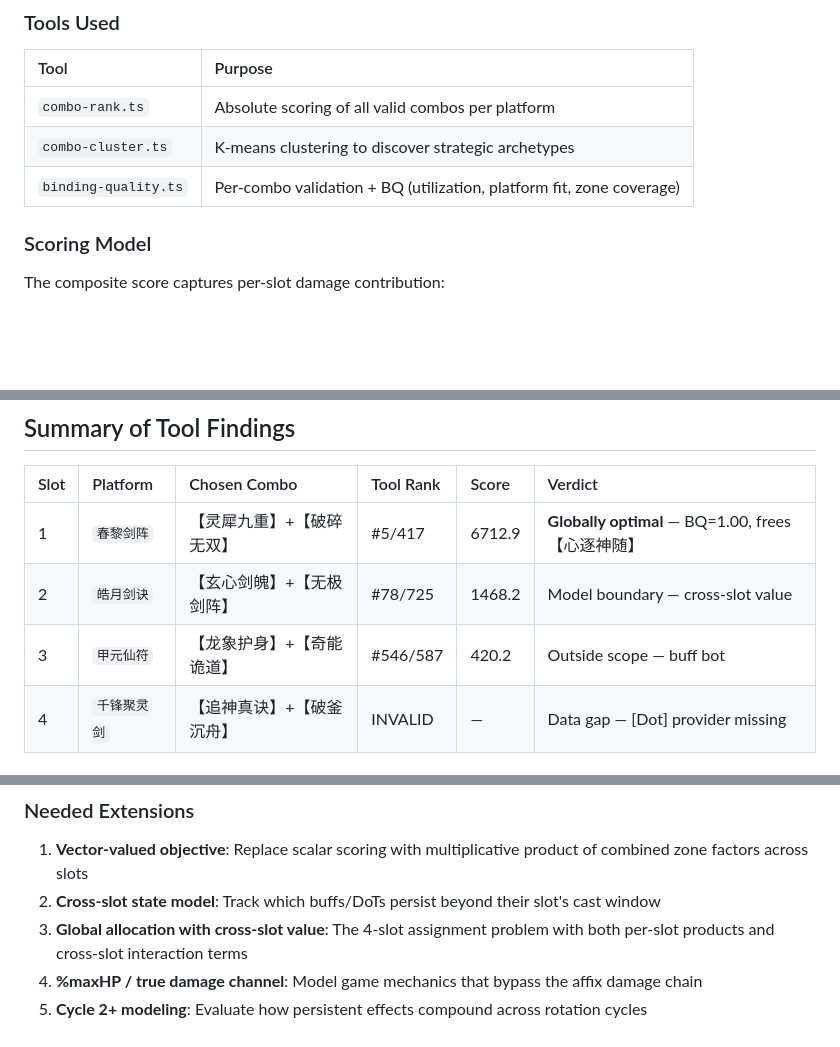
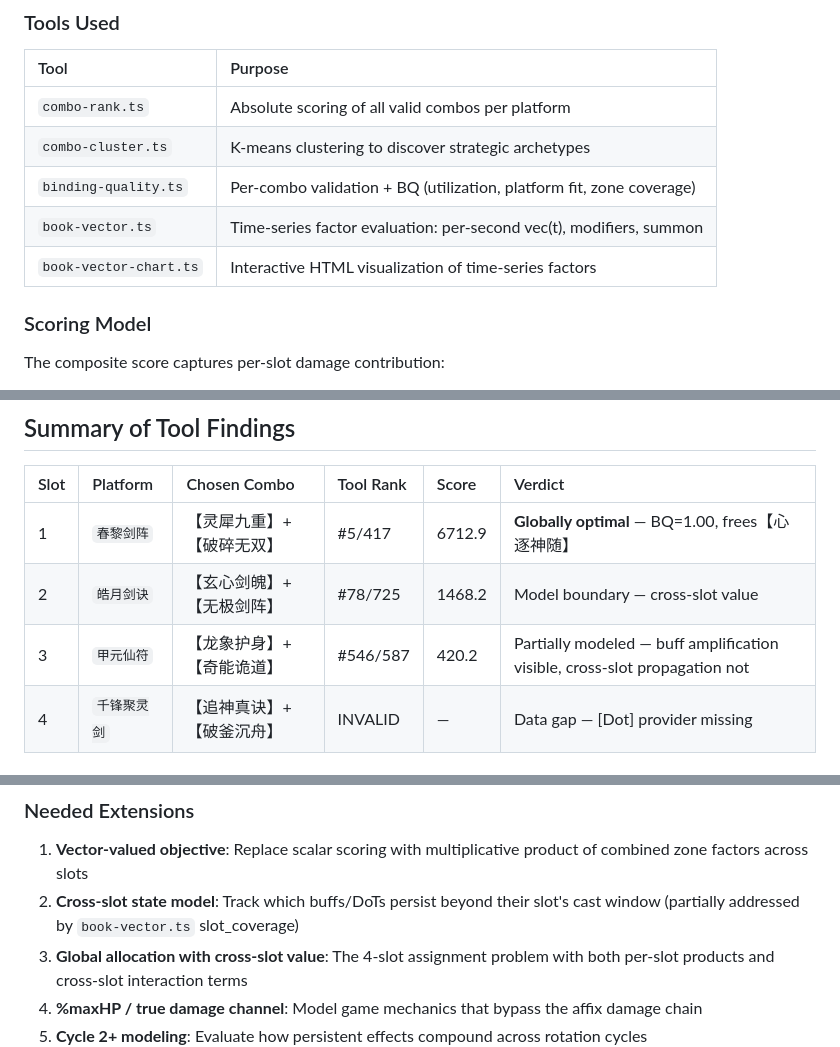
Before and after one commit to zhifengzhang-sz/divine-book, a Markdown page: docs/pvp.zz.tools.md, 3 parts joined by grey strips. GitHub-like rendering; blank space fills up the shorter version.

```diff
--- a/docs/pvp.zz.tools.md
+++ b/docs/pvp.zz.tools.md
@@ -112,6 +112,8 @@ strong {
 | `combo-rank.ts` | Absolute scoring of all valid combos per platform |
 | `combo-cluster.ts` | K-means clustering to discover strategic archetypes |
 | `binding-quality.ts` | Per-combo validation + BQ (utilization, platform fit, zone coverage) |
+| `book-vector.ts` | Time-series factor evaluation: per-second vec(t), modifiers, summon |
+| `book-vector-chart.ts` | Interactive HTML visualization of time-series factors |
 
 ### Scoring Model
 
@@ -367,7 +416,7 @@ The 6-slot optimization problem is not 4 independent maximizations — it's a co
 |:-----|:---------|:-------------|:----------|:------|:--------|
 | 1 | `春黎剑阵` | 【灵犀九重】+【破碎无双】 | #5/417 | 6712.9 | **Globally optimal** — BQ=1.00, frees【心逐神随】 |
 | 2 | `皓月剑诀` | 【玄心剑魄】+【无极剑阵】 | #78/725 | 1468.2 | Model boundary — cross-slot value |
-| 3 | `甲元仙符` | 【龙象护身】+【奇能诡道】 | #546/587 | 420.2 | Outside scope — buff bot |
+| 3 | `甲元仙符` | 【龙象护身】+【奇能诡道】 | #546/587 | 420.2 | Partially modeled — buff amplification visible, cross-slot propagation not |
 | 4 | `千锋聚灵剑` | 【追神真诀】+【破釜沉舟】 | INVALID | — | Data gap — [Dot] provider missing |
 
 ### What the Tools Validate
@@ -567,7 +625,7 @@ This naturally rewards zone diversity — the same insight captured by BQ's zone
 
 ### Needed Extensions
 1. **Vector-valued objective**: Replace scalar scoring with multiplicative product of combined zone factors across slots
-2. **Cross-slot state model**: Track which buffs/DoTs persist beyond their slot's cast window
+2. **Cross-slot state model**: Track which buffs/DoTs persist beyond their slot's cast window (partially addressed by `book-vector.ts` slot_coverage)
 3. **Global allocation with cross-slot value**: The 4-slot assignment problem with both per-slot products and cross-slot interaction terms
 4. **%maxHP / true damage channel**: Model game mechanics that bypass the affix damage chain
 5. **Cycle 2+ modeling**: Evaluate how persistent effects compound across rotation cycles
```
Also changed, not shown: other parts of docs/pvp.zz.tools.md (+64 -8 lines).
